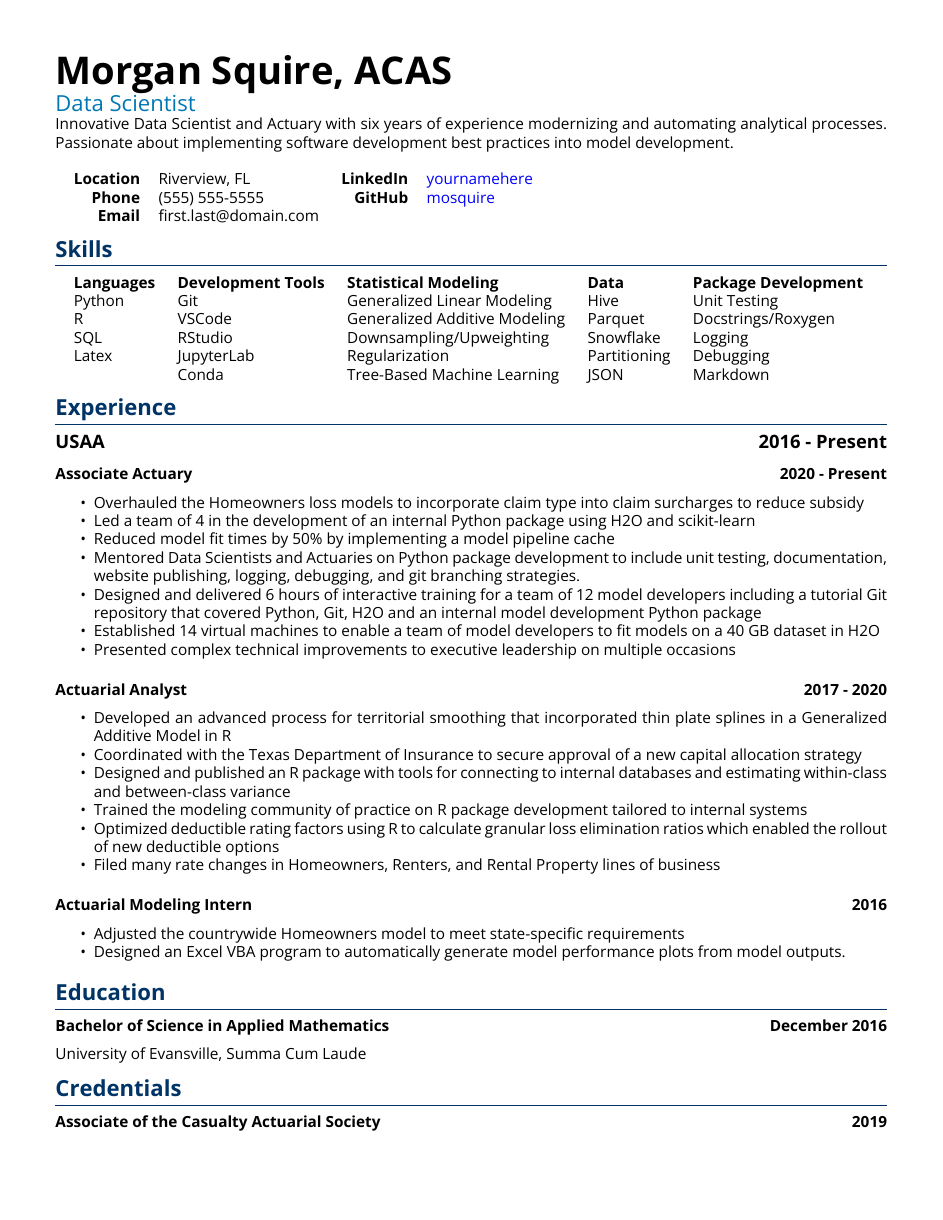
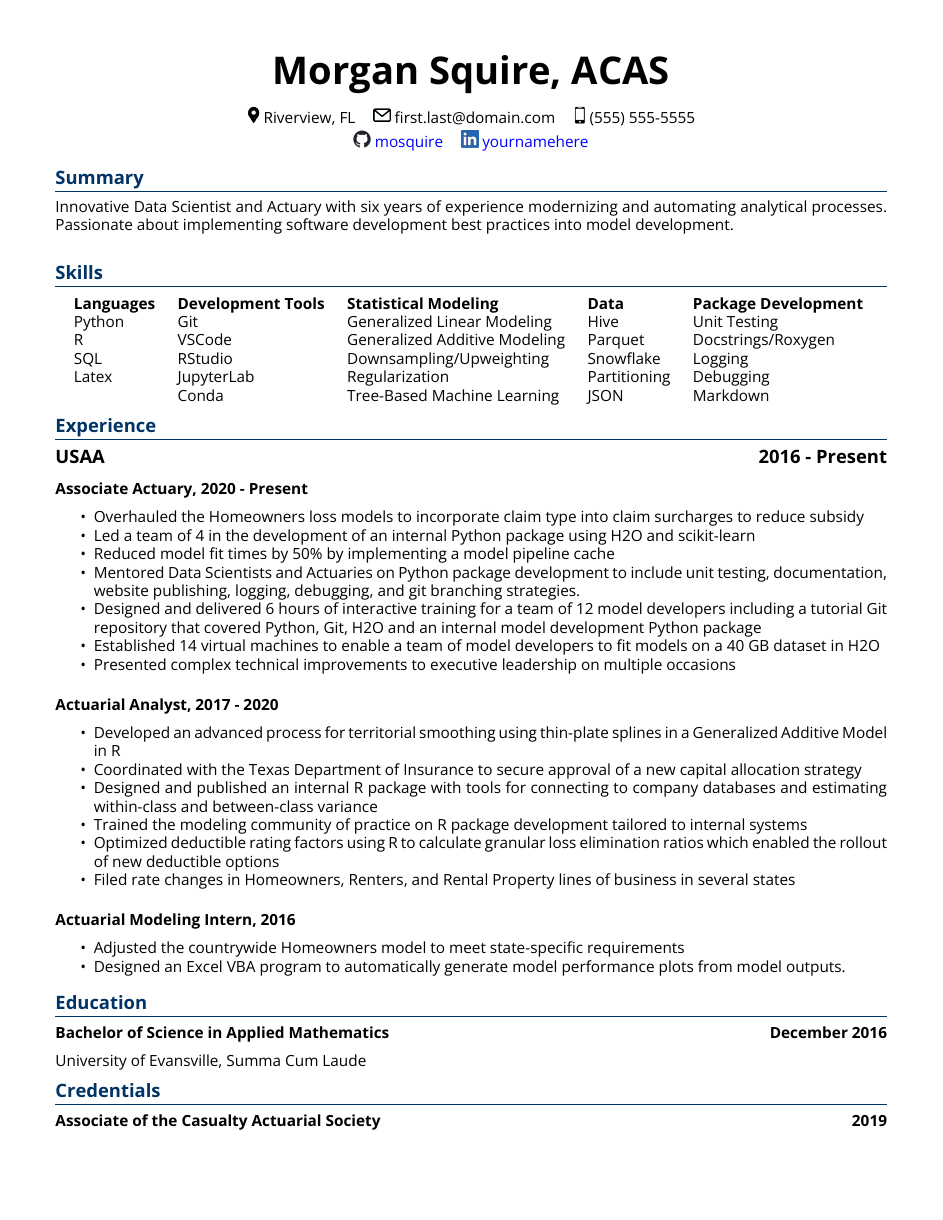
Before and after one commit to mosquire/quarto_resume_template, a Quarto document (resume.qmd): the whole page. The pictures show the output file resume.pdf that the author committed with the source.

Commit message:
add logos, update top lines, make header 1 smaller

```diff
--- a/resume.qmd
+++ b/resume.qmd
@@ -5,15 +5,15 @@ format:
         font: Open Sans
         number-sections: false
 name: Morgan Squire, ACAS
-title: Data Scientist
+# title: Data Scientist
 summary: Innovative Data Scientist and Actuary with six years of experience modernizing and automating analytical processes. Passionate about implementing software development best practices into model development.
 contact:
-    - Location: Riverview, FL
-    - Phone: (555) 555-5555
-    - Email: first.last@domain.com
+    location: Riverview, FL
+    phone: (555) 555-5555
+    email: first.last@domain.com
 portfolio:
-    - LinkedIn: \href{https://www.linkedin.com/in/yournamehere/}{yournamehere}
-    - GitHub: \href{https://github.com/mosquire}{mosquire}
+    linkedin: \href{https://www.linkedin.com/in/yournamehere/}{yournamehere}
+    github: \href{https://github.com/mosquire}{mosquire}
 skills:
     - Languages:
         - Python
@@ -49,7 +49,7 @@ skills:
 
 ## USAA: 2016 - Present
 
-### Associate Actuary: 2020 - Present
+### Associate Actuary, 2020 - Present:
 
 * Overhauled the Homeowners loss models to incorporate claim type into claim surcharges to reduce subsidy
 * Led a team of 4 in the development of an internal Python package using H2O and scikit-learn
@@ -59,16 +59,16 @@ skills:
 * Established 14 virtual machines to enable a team of model developers to fit models on a 40 GB dataset in H2O
 * Presented complex technical improvements to executive leadership on multiple occasions
 
-### Actuarial Analyst: 2017 - 2020
+### Actuarial Analyst, 2017 - 2020:
 
-* Developed an advanced process for territorial smoothing that incorporated thin plate splines in a Generalized Additive Model in R
+* Developed an advanced process for territorial smoothing using thin-plate splines in a Generalized Additive Model in R
 * Coordinated with the Texas Department of Insurance to secure approval of a new capital allocation strategy
-* Designed and published an R package with tools for connecting to internal databases and estimating within-class and between-class variance
+* Designed and published an internal R package with tools for connecting to company databases and estimating within-class and between-class variance
 * Trained the modeling community of practice on R package development tailored to internal systems
 * Optimized deductible rating factors using R to calculate granular loss elimination ratios which enabled the rollout of new deductible options
-* Filed many rate changes in Homeowners, Renters, and Rental Property lines of business
+* Filed rate changes in Homeowners, Renters, and Rental Property lines of business in several states
 
-### Actuarial Modeling Intern: 2016
+### Actuarial Modeling Intern, 2016:
 
 * Adjusted the countrywide Homeowners model to meet state-specific requirements
 * Designed an Excel VBA program to automatically generate model performance plots from model outputs.
```
Also changed, not shown: logos/LI-In-Bug.png (added), logos/github-mark.png (added), logos/location.png (added), logos/mail.png (added), logos/mobile.png (added), resume.pdf, resume_template.tex.
